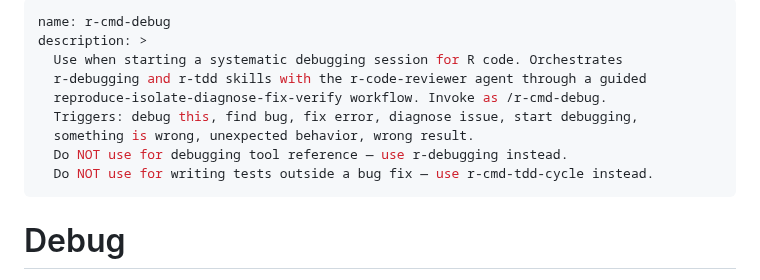
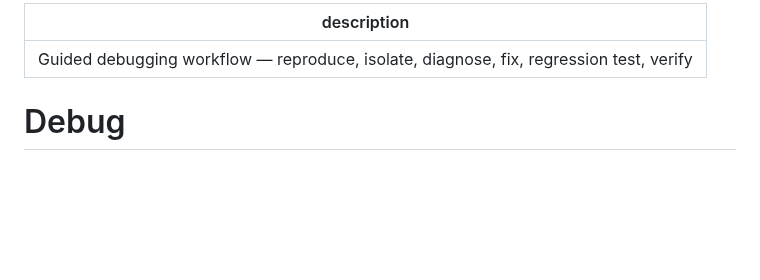
Before and after one commit to alexvantwisk/supeRpowers, a Markdown page: commands/r-debug.md, the part around the change. Drawn GitHub-style; blank space fills up the shorter version.

Commit message:
refactor: migrate r-cmd-debug skill to /r-debug command
Moves skills/r-cmd-debug/SKILL.md to commands/r-debug.md as a native plugin
command. Body content is unchanged; frontmatter trimmed to a single
description line. Slash invocation: /r-debug.

```diff
--- a/skills/r-cmd-debug/SKILL.md
+++ b/commands/r-debug.md
@@ -1,14 +1,7 @@
 ---
-name: r-cmd-debug
-description: >
-  Use when starting a systematic debugging session for R code. Orchestrates
-  r-debugging and r-tdd skills with the r-code-reviewer agent through a guided
-  reproduce-isolate-diagnose-fix-verify workflow. Invoke as /r-cmd-debug.
-  Triggers: debug this, find bug, fix error, diagnose issue, start debugging,
-  something is wrong, unexpected behavior, wrong result.
-  Do NOT use for debugging tool reference — use r-debugging instead.
-  Do NOT use for writing tests outside a bug fix — use r-cmd-tdd-cycle instead.
+description: Guided debugging workflow — reproduce, isolate, diagnose, fix, regression test, verify
 ---
+
 
 # Debug
 
```
